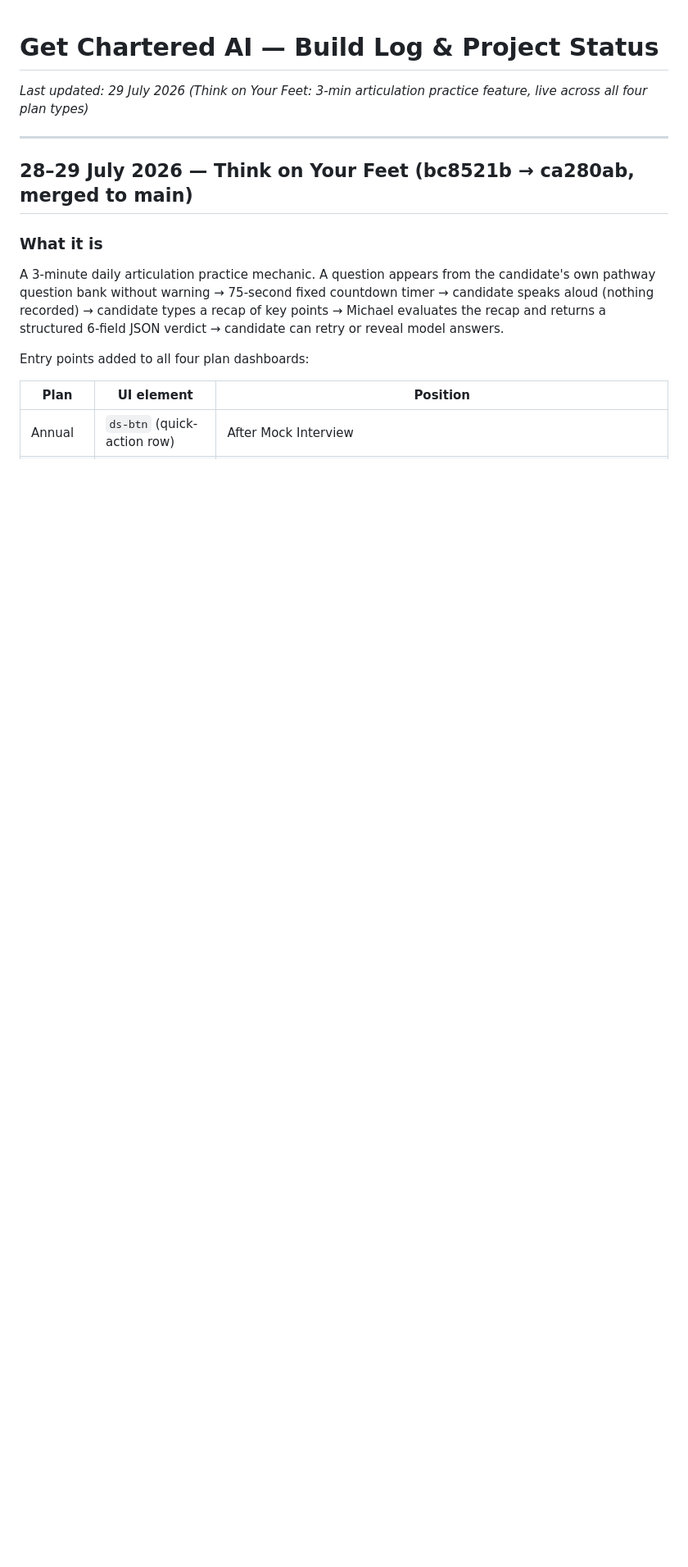
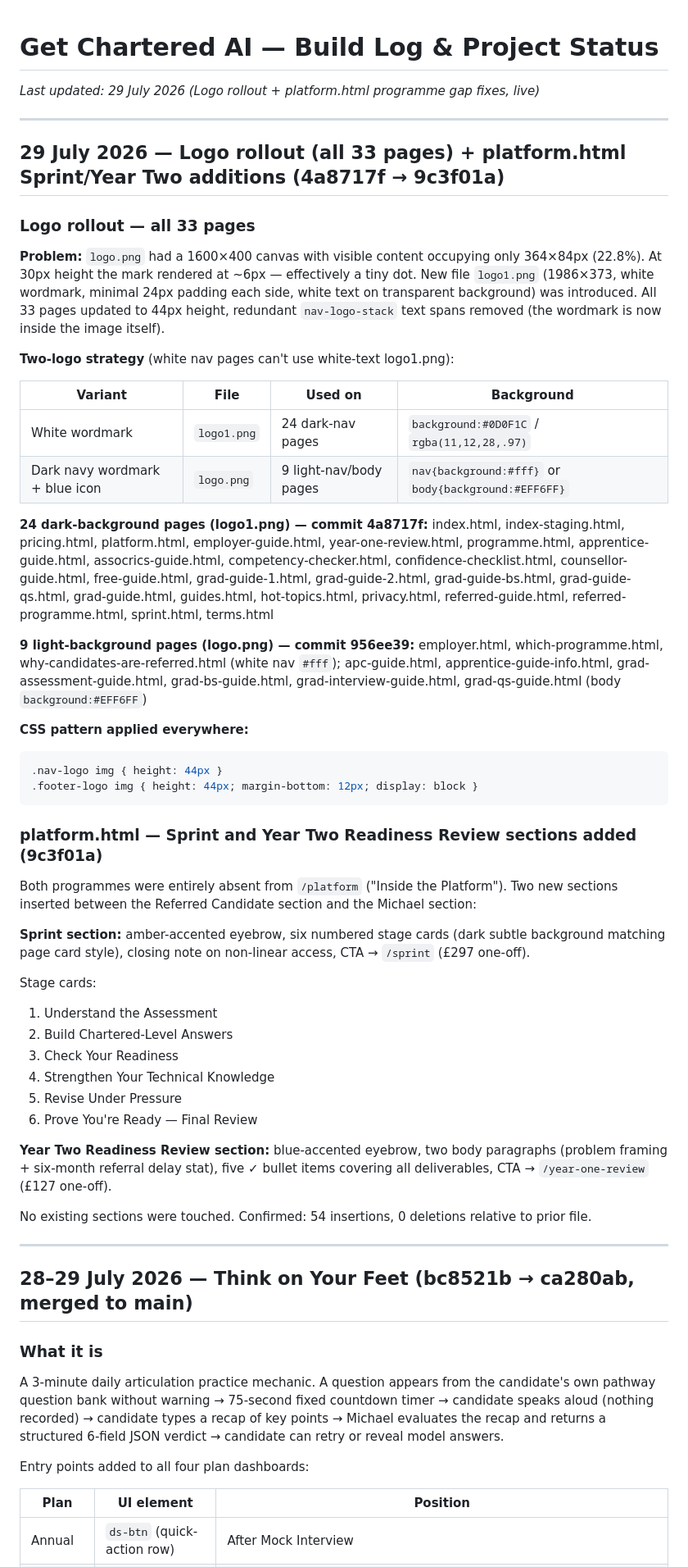
Before and after one commit to GetCharteredAi/getcharteredai, a Markdown page: BUILD_LOG.md, the part around the change. Shown at 82% size. Drawn GitHub-style; blank space fills up the shorter version.

Commit message:
Update BUILD_LOG: logo rollout + platform.html Sprint/Year Two additions
Co-Authored-By: Claude Sonnet 4.6 <noreply@anthropic.com>

````diff
--- a/BUILD_LOG.md
+++ b/BUILD_LOG.md
@@ -1,6 +1,51 @@
 # Get Chartered AI — Build Log & Project Status
 
-*Last updated: 29 July 2026 (Think on Your Feet: 3-min articulation practice feature, live across all four plan types)*
+*Last updated: 29 July 2026 (Logo rollout + platform.html programme gap fixes, live)*
+
+---
+
+## 29 July 2026 — Logo rollout (all 33 pages) + platform.html Sprint/Year Two additions (4a8717f → 9c3f01a)
+
+### Logo rollout — all 33 pages
+
+**Problem:** `logo.png` had a 1600×400 canvas with visible content occupying only 364×84px (22.8%). At 30px height the mark rendered at ~6px — effectively a tiny dot. New file `logo1.png` (1986×373, white wordmark, minimal 24px padding each side, white text on transparent background) was introduced. All 33 pages updated to 44px height, redundant `nav-logo-stack` text spans removed (the wordmark is now inside the image itself).
+
+**Two-logo strategy** (white nav pages can't use white-text logo1.png):
+
+| Variant | File | Used on | Background |
+|---|---|---|---|
+| White wordmark | `logo1.png` | 24 dark-nav pages | `background:#0D0F1C` / `rgba(11,12,28,.97)` |
+| Dark navy wordmark + blue icon | `logo.png` | 9 light-nav/body pages | `nav{background:#fff}` or `body{background:#EFF6FF}` |
+
+**24 dark-background pages (logo1.png) — commit 4a8717f:**
+index.html, index-staging.html, pricing.html, platform.html, employer-guide.html, year-one-review.html, programme.html, apprentice-guide.html, assocrics-guide.html, competency-checker.html, confidence-checklist.html, counsellor-guide.html, free-guide.html, grad-guide-1.html, grad-guide-2.html, grad-guide-bs.html, grad-guide-qs.html, grad-guide.html, guides.html, hot-topics.html, privacy.html, referred-guide.html, referred-programme.html, sprint.html, terms.html
+
+**9 light-background pages (logo.png) — commit 956ee39:**
+employer.html, which-programme.html, why-candidates-are-referred.html (white nav `#fff`); apc-guide.html, apprentice-guide-info.html, grad-assessment-guide.html, grad-bs-guide.html, grad-interview-guide.html, grad-qs-guide.html (body `background:#EFF6FF`)
+
+**CSS pattern applied everywhere:**
+```css
+.nav-logo img { height: 44px }
+.footer-logo img { height: 44px; margin-bottom: 12px; display: block }
+```
+
+### platform.html — Sprint and Year Two Readiness Review sections added (9c3f01a)
+
+Both programmes were entirely absent from `/platform` ("Inside the Platform"). Two new sections inserted between the Referred Candidate section and the Michael section:
+
+**Sprint section:** amber-accented eyebrow, six numbered stage cards (dark subtle background matching page card style), closing note on non-linear access, CTA → `/sprint` (£297 one-off).
+
+Stage cards:
+1. Understand the Assessment
+2. Build Chartered-Level Answers
+3. Check Your Readiness
+4. Strengthen Your Technical Knowledge
+5. Revise Under Pressure
+6. Prove You're Ready — Final Review
+
+**Year Two Readiness Review section:** blue-accented eyebrow, two body paragraphs (problem framing + six-month referral delay stat), five ✓ bullet items covering all deliverables, CTA → `/year-one-review` (£127 one-off).
+
+No existing sections were touched. Confirmed: 54 insertions, 0 deletions relative to prior file.
 
 ---
 
````
